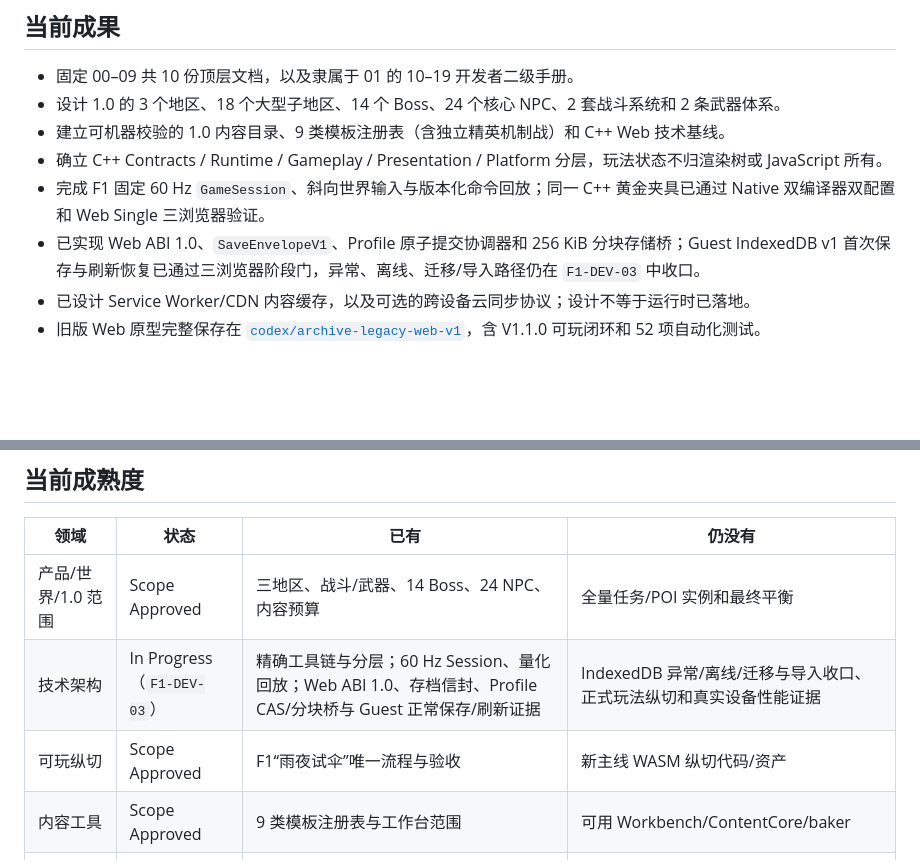
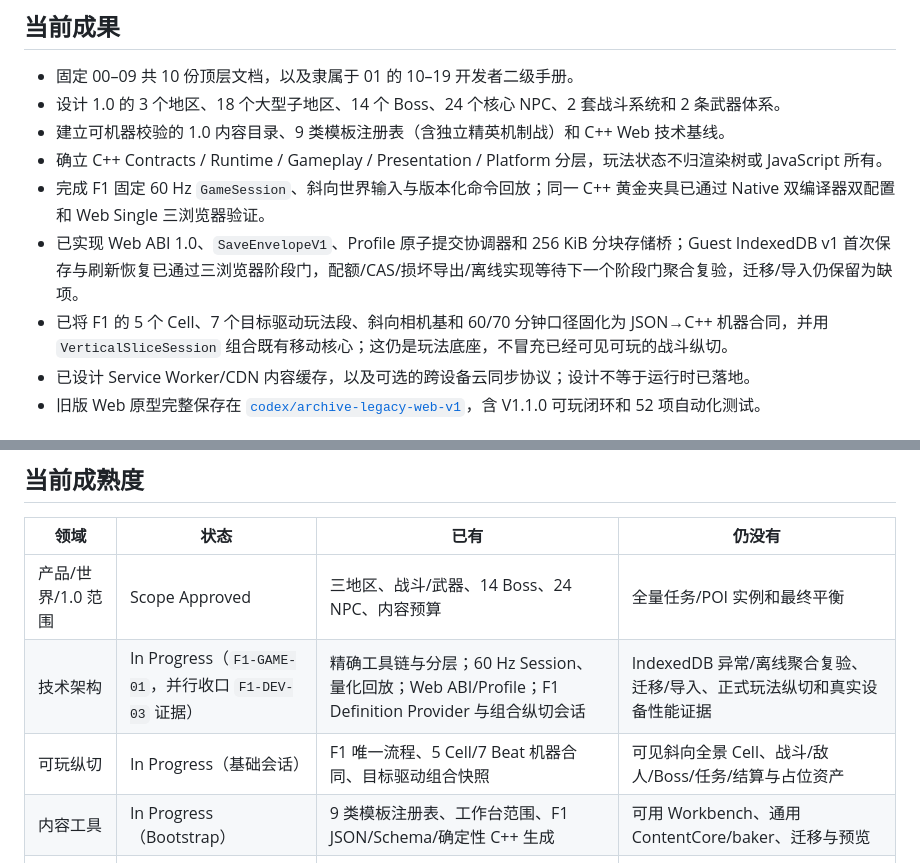
Before and after one commit to falling-feather/TianGongDu, a Markdown page: README.md, 2 parts joined by grey strips. GitHub-like rendering; blank space fills up the shorter version.

```diff
--- a/README.md
+++ b/README.md
@@ -15,7 +15,8 @@
 - 建立可机器校验的 1.0 内容目录、9 类模板注册表（含独立精英机制战）和 C++ Web 技术基线。
 - 确立 C++ Contracts / Runtime / Gameplay / Presentation / Platform 分层，玩法状态不归渲染树或 JavaScript 所有。
 - 完成 F1 固定 60 Hz `GameSession`、斜向世界输入与版本化命令回放；同一 C++ 黄金夹具已通过 Native 双编译器双配置和 Web Single 三浏览器验证。
-- 已实现 Web ABI 1.0、`SaveEnvelopeV1`、Profile 原子提交协调器和 256 KiB 分块存储桥；Guest IndexedDB v1 首次保存与刷新恢复已通过三浏览器阶段门，异常、离线、迁移/导入路径仍在 `F1-DEV-03` 中收口。
+- 已实现 Web ABI 1.0、`SaveEnvelopeV1`、Profile 原子提交协调器和 256 KiB 分块存储桥；Guest IndexedDB v1 首次保存与刷新恢复已通过三浏览器阶段门，配额/CAS/损坏导出/离线实现等待下一个阶段门聚合复验，迁移/导入仍保留为缺项。
+- 已将 F1 的 5 个 Cell、7 个目标驱动玩法段、斜向相机基和 60/70 分钟口径固化为 JSON→C++ 机器合同，并用 `VerticalSliceSession` 组合既有移动核心；这仍是玩法底座，不冒充已经可见可玩的战斗纵切。
 - 已设计 Service Worker/CDN 内容缓存，以及可选的跨设备云同步协议；设计不等于运行时已落地。
 - 旧版 Web 原型完整保存在 [`codex/archive-legacy-web-v1`](https://github.com/falling-feather/TianGongDu/tree/codex/archive-legacy-web-v1)，含 V1.1.0 可玩闭环和 52 项自动化测试。
 
@@ -42,9 +43,9 @@
 | 领域 | 状态 | 已有 | 仍没有 |
 | --- | --- | --- | --- |
 | 产品/世界/1.0 范围 | Scope Approved | 三地区、战斗/武器、14 Boss、24 NPC、内容预算 | 全量任务/POI 实例和最终平衡 |
-| 技术架构 | In Progress（`F1-DEV-03`） | 精确工具链与分层；60 Hz Session、量化回放；Web ABI 1.0、存档信封、Profile CAS/分块桥与 Guest 正常保存/刷新证据 | IndexedDB 异常/离线/迁移与导入收口、正式玩法纵切和真实设备性能证据 |
-| 可玩纵切 | Scope Approved | F1“雨夜试伞”唯一流程与验收 | 新主线 WASM 纵切代码/资产 |
-| 内容工具 | Scope Approved | 9 类模板注册表与工作台范围 | 可用 Workbench/ContentCore/baker |
+| 技术架构 | In Progress（`F1-GAME-01`，并行收口 `F1-DEV-03` 证据） | 精确工具链与分层；60 Hz Session、量化回放；Web ABI/Profile；F1 Definition Provider 与组合纵切会话 | IndexedDB 异常/离线聚合复验、迁移/导入、正式玩法纵切和真实设备性能证据 |
+| 可玩纵切 | In Progress（基础会话） | F1 唯一流程、5 Cell/7 Beat 机器合同、目标驱动组合快照 | 可见斜向全景 Cell、战斗/敌人/Boss/任务/结算与占位资产 |
+| 内容工具 | In Progress（Bootstrap） | 9 类模板注册表、工作台范围、F1 JSON/Schema/确定性 C++ 生成 | 可用 Workbench、通用 ContentCore/baker、迁移与预览 |
 | 本地存档/云同步 | In Progress（`F1-DEV-03`） | IndexedDB v1 六 store、`SaveEnvelopeV1`、Profile Head CAS/C++ 异步桥、Guest 首存与刷新恢复 | 配额/冲突/损坏/离线证据、迁移/导入、多标签主动接管、云 API/DDL/OIDC |
 | 发布运维 | Accepted Baseline | 渠道、缓存、回滚、证据与灾备门；F1 Windows 2022 干净 CI 已落地 | CD、正式 origin/CDN/监控与演练 |
 
```
Also changed, not shown: docs/01-开发者文档.md (+1 -1 lines), docs/02-版本规划与验收.md (+23 -8 lines).
